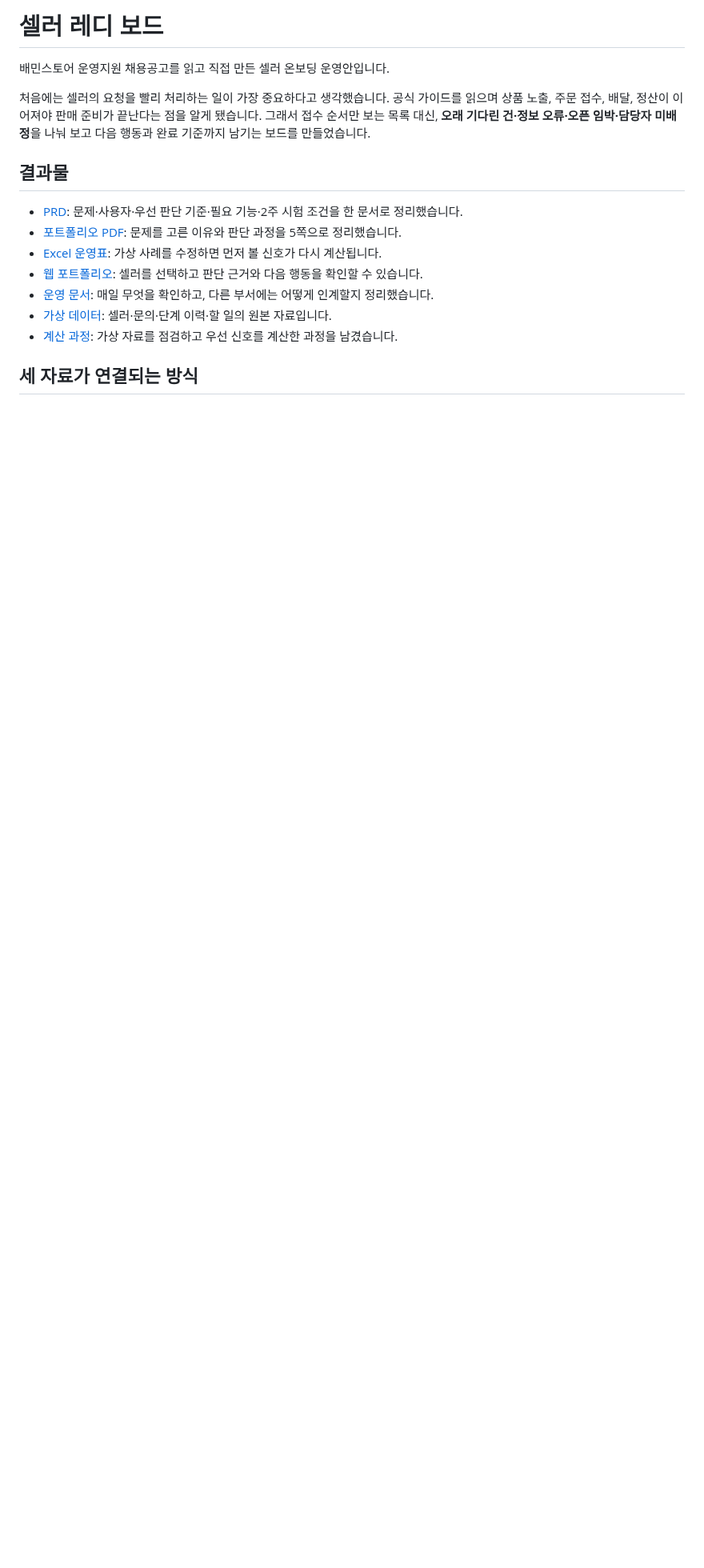
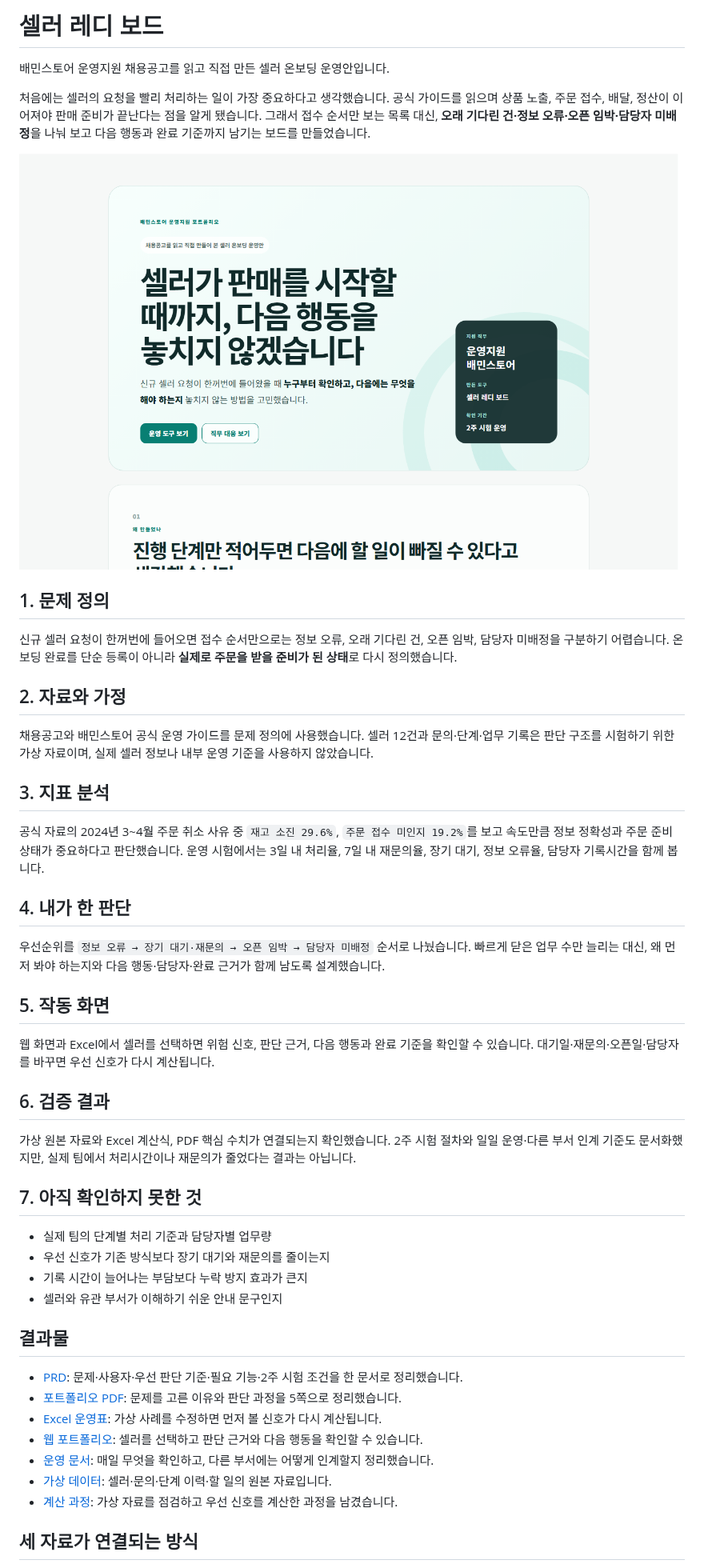
Before and after one commit to jhheo51-arch/baemin-store-seller-ready-board, a Markdown page: README.md, the part around the change. Shown at 80% size. Drawn GitHub-style; pictures changed too: assets/project-overview.png (added); blank space fills up the shorter version.

Commit message:
docs: add project overview and visual preview

```diff
--- a/README.md
+++ b/README.md
@@ -3,6 +3,39 @@
 배민스토어 운영지원 채용공고를 읽고 직접 만든 셀러 온보딩 운영안입니다.
 
 처음에는 셀러의 요청을 빨리 처리하는 일이 가장 중요하다고 생각했습니다. 공식 가이드를 읽으며 상품 노출, 주문 접수, 배달, 정산이 이어져야 판매 준비가 끝난다는 점을 알게 됐습니다. 그래서 접수 순서만 보는 목록 대신, **오래 기다린 건·정보 오류·오픈 임박·담당자 미배정**을 나눠 보고 다음 행동과 완료 기준까지 남기는 보드를 만들었습니다.
+
+![셀러 레디 보드 프로젝트 화면](assets/project-overview.png)
+
+## 1. 문제 정의
+
+신규 셀러 요청이 한꺼번에 들어오면 접수 순서만으로는 정보 오류, 오래 기다린 건, 오픈 임박, 담당자 미배정을 구분하기 어렵습니다. 온보딩 완료를 단순 등록이 아니라 **실제로 주문을 받을 준비가 된 상태**로 다시 정의했습니다.
+
+## 2. 자료와 가정
+
+채용공고와 배민스토어 공식 운영 가이드를 문제 정의에 사용했습니다. 셀러 12건과 문의·단계·업무 기록은 판단 구조를 시험하기 위한 가상 자료이며, 실제 셀러 정보나 내부 운영 기준을 사용하지 않았습니다.
+
+## 3. 지표 분석
+
+공식 자료의 2024년 3~4월 주문 취소 사유 중 `재고 소진 29.6%`, `주문 접수 미인지 19.2%`를 보고 속도만큼 정보 정확성과 주문 준비 상태가 중요하다고 판단했습니다. 운영 시험에서는 3일 내 처리율, 7일 내 재문의율, 장기 대기, 정보 오류율, 담당자 기록시간을 함께 봅니다.
+
+## 4. 내가 한 판단
+
+우선순위를 `정보 오류 → 장기 대기·재문의 → 오픈 임박 → 담당자 미배정` 순서로 나눴습니다. 빠르게 닫은 업무 수만 늘리는 대신, 왜 먼저 봐야 하는지와 다음 행동·담당자·완료 근거가 함께 남도록 설계했습니다.
+
+## 5. 작동 화면
+
+웹 화면과 Excel에서 셀러를 선택하면 위험 신호, 판단 근거, 다음 행동과 완료 기준을 확인할 수 있습니다. 대기일·재문의·오픈일·담당자를 바꾸면 우선 신호가 다시 계산됩니다.
+
+## 6. 검증 결과
+
+가상 원본 자료와 Excel 계산식, PDF 핵심 수치가 연결되는지 확인했습니다. 2주 시험 절차와 일일 운영·다른 부서 인계 기준도 문서화했지만, 실제 팀에서 처리시간이나 재문의가 줄었다는 결과는 아닙니다.
+
+## 7. 아직 확인하지 못한 것
+
+- 실제 팀의 단계별 처리 기준과 담당자별 업무량
+- 우선 신호가 기존 방식보다 장기 대기와 재문의를 줄이는지
+- 기록 시간이 늘어나는 부담보다 누락 방지 효과가 큰지
+- 셀러와 유관 부서가 이해하기 쉬운 안내 문구인지
 
 ## 결과물
 
```
